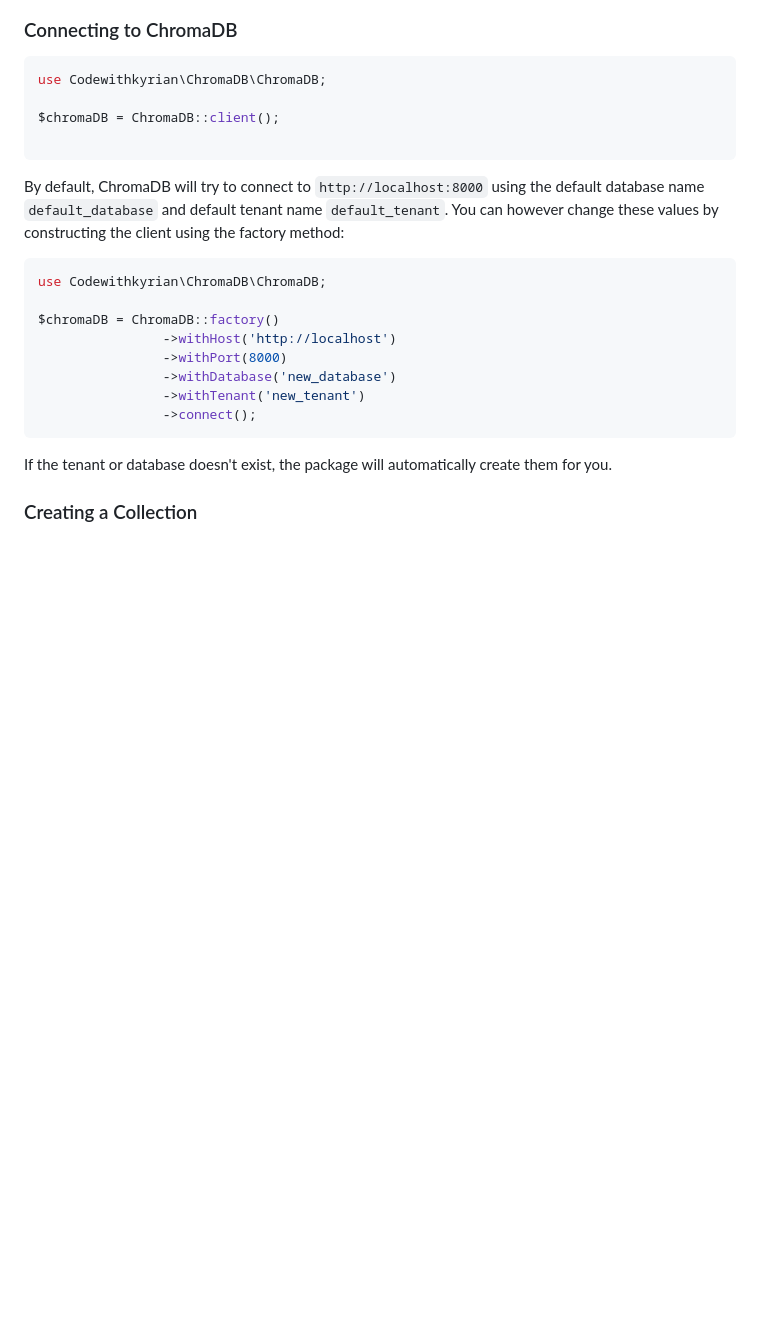
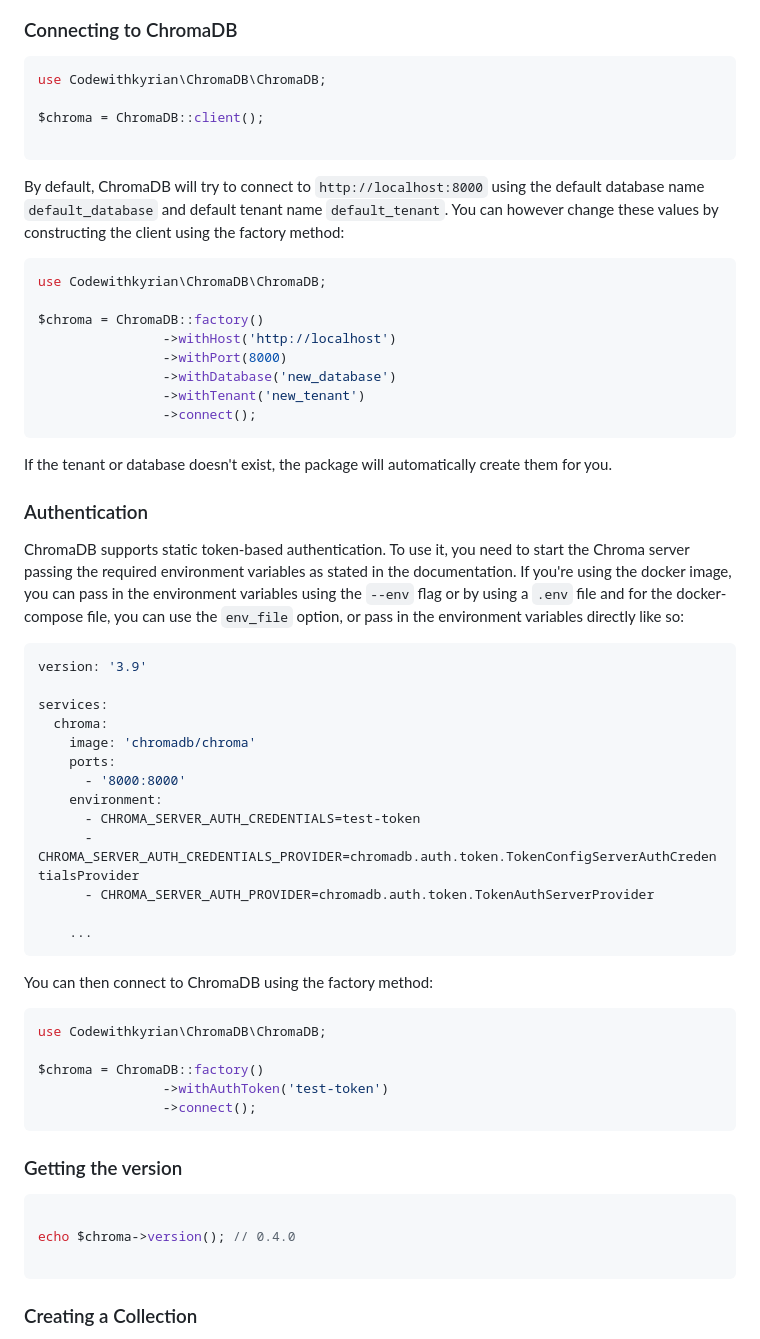
Before and after one commit to CodeWithKyrian/chromadb-php, a Markdown page: README.md, the part around the change. Rendered like a GitHub page; blank space fills up the shorter version.

Commit message:
Updated docs to include authentication features

````diff
--- a/README.md
+++ b/README.md
@@ -136,7 +136,7 @@ composer require codewithkyrian/chromadb-php
 ```php
 use Codewithkyrian\ChromaDB\ChromaDB;
 
-$chromaDB = ChromaDB::client();
+$chroma = ChromaDB::client();
 
 ```
 
@@ -147,7 +147,7 @@ factory method:
 ```php
 use Codewithkyrian\ChromaDB\ChromaDB;
 
-$chromaDB = ChromaDB::factory()
+$chroma = ChromaDB::factory()
                 ->withHost('http://localhost')
                 ->withPort(8000)
                 ->withDatabase('new_database')
@@ -156,6 +156,47 @@ $chromaDB = ChromaDB::factory()
 ```
 
 If the tenant or database doesn't exist, the package will automatically create them for you.
+
+### Authentication
+
+ChromaDB supports static token-based authentication. To use it, you need to start the Chroma server passing the required
+environment variables as stated in the documentation. If you're using the docker image, you can pass in the environment
+variables using the `--env` flag or by using a `.env` file and for the docker-compose file, you can use the `env_file`
+option, or pass in the environment variables directly like so:
+
+```yaml
+version: '3.9'
+
+services:
+  chroma:
+    image: 'chromadb/chroma'
+    ports:
+      - '8000:8000'
+    environment:
+      - CHROMA_SERVER_AUTH_CREDENTIALS=test-token
+      - CHROMA_SERVER_AUTH_CREDENTIALS_PROVIDER=chromadb.auth.token.TokenConfigServerAuthCredentialsProvider
+      - CHROMA_SERVER_AUTH_PROVIDER=chromadb.auth.token.TokenAuthServerProvider
+
+    ...
+```
+
+You can then connect to ChromaDB using the factory method:
+
+```php
+use Codewithkyrian\ChromaDB\ChromaDB;
+
+$chroma = ChromaDB::factory()
+                ->withAuthToken('test-token')
+                ->connect();
+```
+
+### Getting the version
+
+```php
+
+echo $chroma->version(); // 0.4.0
+
+```
 
 ### Creating a Collection
 
````
